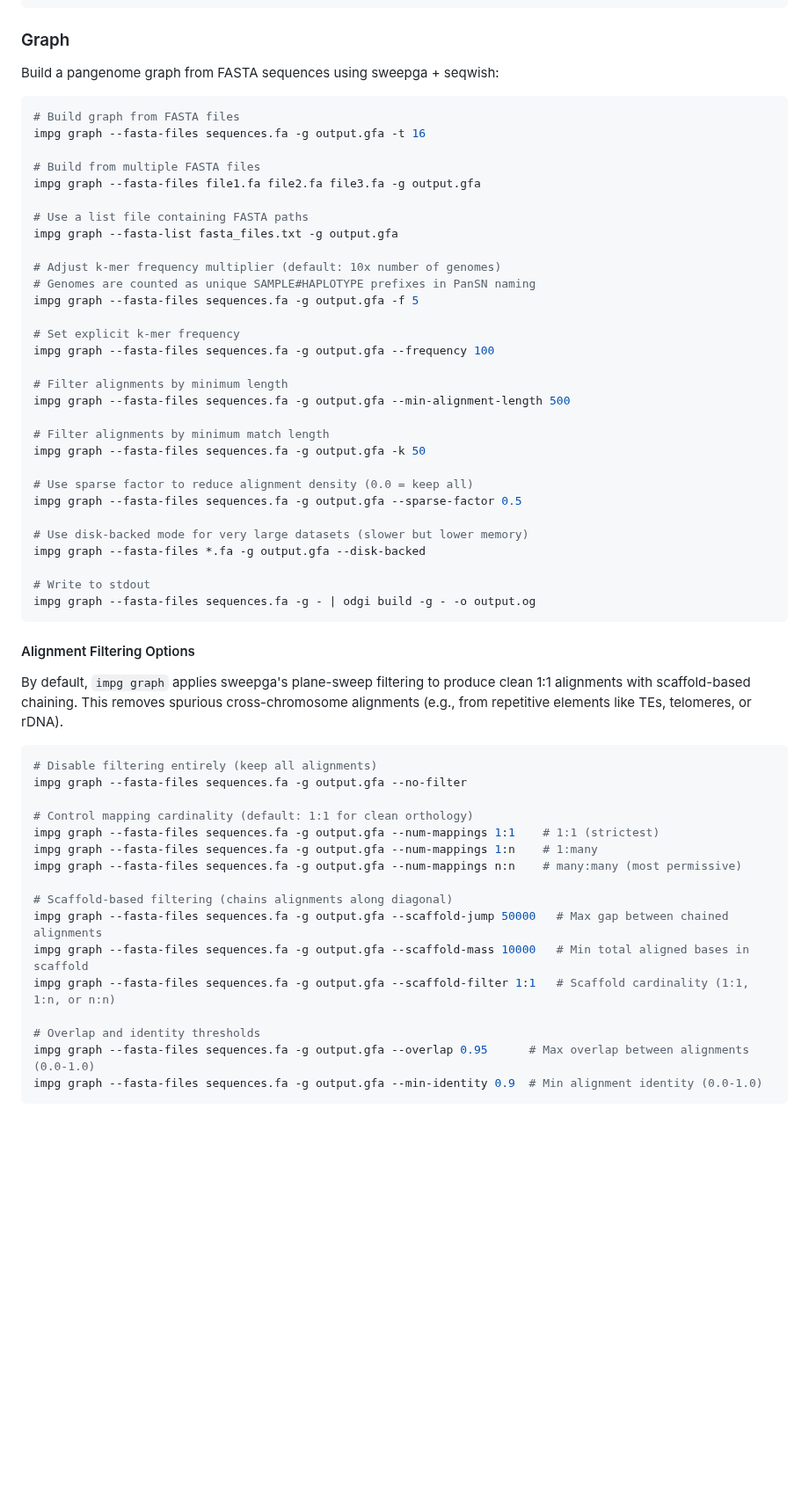
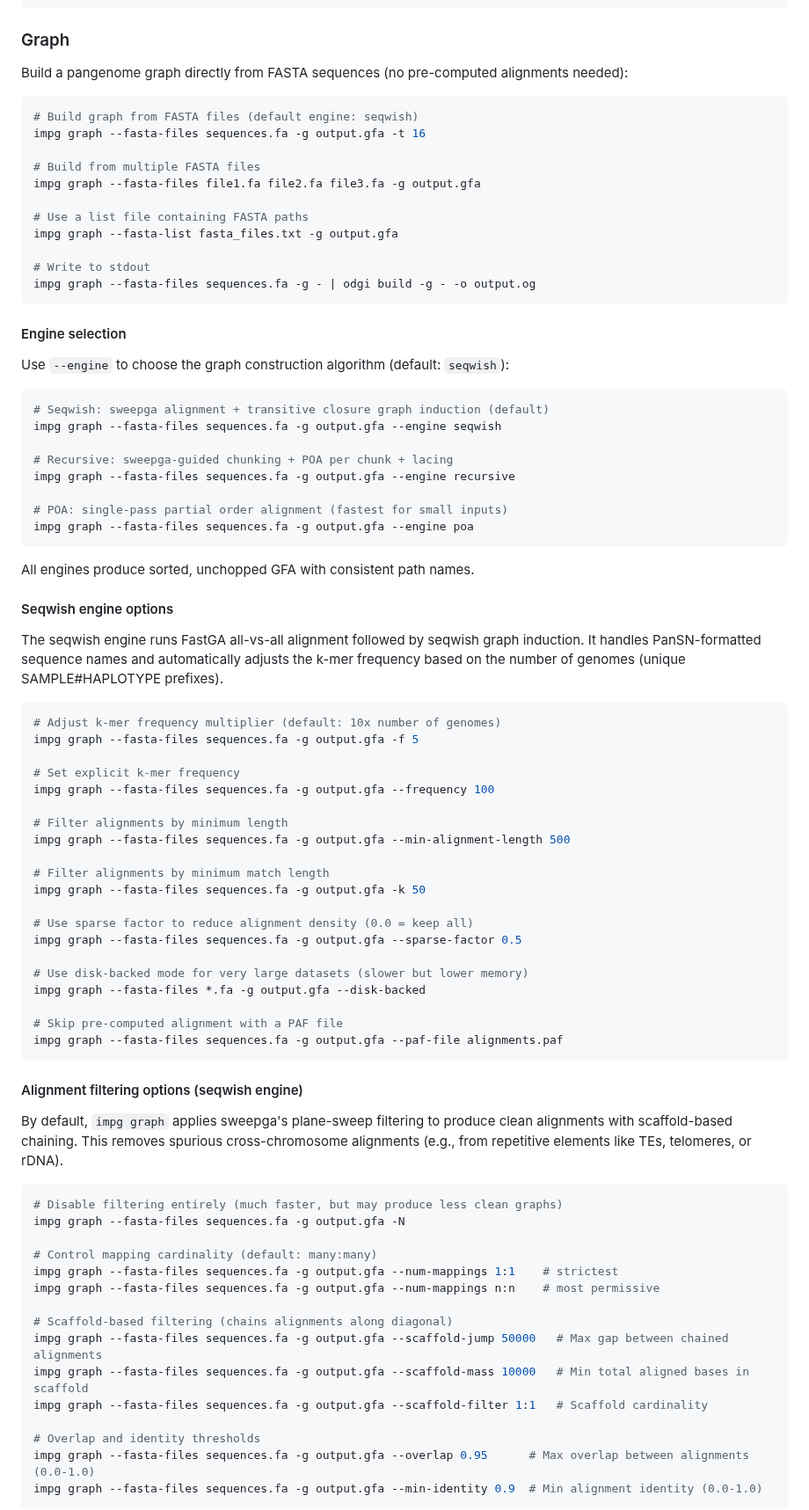
Before and after one commit to pangenome/impg, a Markdown page: README.md, the part around one of its changes. Shown at 88% size. Drawn GitHub-style; blank space fills up the shorter version.

Commit message:
docs: update README with GFA engine selection and usage examples

````diff
--- a/README.md
+++ b/README.md
@@ -396,10 +431,10 @@ odgi unchop -i combined.fix.gfa -o - -t 16 | \
 
 ### Graph
 
-Build a pangenome graph from FASTA sequences using sweepga + seqwish:
+Build a pangenome graph directly from FASTA sequences (no pre-computed alignments needed):
 
 ```bash
-# Build graph from FASTA files
+# Build graph from FASTA files (default engine: seqwish)
 impg graph --fasta-files sequences.fa -g output.gfa -t 16
 
 # Build from multiple FASTA files
@@ -408,8 +443,33 @@ impg graph --fasta-files file1.fa file2.fa file3.fa -g output.gfa
 # Use a list file containing FASTA paths
 impg graph --fasta-list fasta_files.txt -g output.gfa
 
+# Write to stdout
+impg graph --fasta-files sequences.fa -g - | odgi build -g - -o output.og
+```
+
+#### Engine selection
+
+Use `--engine` to choose the graph construction algorithm (default: `seqwish`):
+
+```bash
+# Seqwish: sweepga alignment + transitive closure graph induction (default)
+impg graph --fasta-files sequences.fa -g output.gfa --engine seqwish
+
+# Recursive: sweepga-guided chunking + POA per chunk + lacing
+impg graph --fasta-files sequences.fa -g output.gfa --engine recursive
+
+# POA: single-pass partial order alignment (fastest for small inputs)
+impg graph --fasta-files sequences.fa -g output.gfa --engine poa
+```
+
+All engines produce sorted, unchopped GFA with consistent path names.
+
+#### Seqwish engine options
+
+The seqwish engine runs FastGA all-vs-all alignment followed by seqwish graph induction. It handles PanSN-formatted sequence names and automatically adjusts the k-mer frequency based on the number of genomes (unique SAMPLE#HAPLOTYPE prefixes).
+
+```bash
 # Adjust k-mer frequency multiplier (default: 10x number of genomes)
-# Genomes are counted as unique SAMPLE#HAPLOTYPE prefixes in PanSN naming
 impg graph --fasta-files sequences.fa -g output.gfa -f 5
 
 # Set explicit k-mer frequency
@@ -427,27 +487,26 @@ impg graph --fasta-files sequences.fa -g output.gfa --sparse-factor 0.5
 # Use disk-backed mode for very large datasets (slower but lower memory)
 impg graph --fasta-files *.fa -g output.gfa --disk-backed
 
-# Write to stdout
-impg graph --fasta-files sequences.fa -g - | odgi build -g - -o output.og
+# Skip pre-computed alignment with a PAF file
+impg graph --fasta-files sequences.fa -g output.gfa --paf-file alignments.paf
 ```
 
-#### Alignment Filtering Options
+#### Alignment filtering options (seqwish engine)
 
-By default, `impg graph` applies sweepga's plane-sweep filtering to produce clean 1:1 alignments with scaffold-based chaining. This removes spurious cross-chromosome alignments (e.g., from repetitive elements like TEs, telomeres, or rDNA).
+By default, `impg graph` applies sweepga's plane-sweep filtering to produce clean alignments with scaffold-based chaining. This removes spurious cross-chromosome alignments (e.g., from repetitive elements like TEs, telomeres, or rDNA).
 
 ```bash
-# Disable filtering entirely (keep all alignments)
-impg graph --fasta-files sequences.fa -g output.gfa --no-filter
+# Disable filtering entirely (much faster, but may produce less clean graphs)
+impg graph --fasta-files sequences.fa -g output.gfa -N
 
-# Control mapping cardinality (default: 1:1 for clean orthology)
-impg graph --fasta-files sequences.fa -g output.gfa --num-mappings 1:1    # 1:1 (strictest)
-impg graph --fasta-files sequences.fa -g output.gfa --num-mappings 1:n    # 1:many
-impg graph --fasta-files sequences.fa -g output.gfa --num-mappings n:n    # many:many (most permissive)
+# Control mapping cardinality (default: many:many)
+impg graph --fasta-files sequences.fa -g output.gfa --num-mappings 1:1    # strictest
+impg graph --fasta-files sequences.fa -g output.gfa --num-mappings n:n    # most permissive
 
 # Scaffold-based filtering (chains alignments along diagonal)
 impg graph --fasta-files sequences.fa -g output.gfa --scaffold-jump 50000   # Max gap between chained alignments
 impg graph --fasta-files sequences.fa -g output.gfa --scaffold-mass 10000   # Min total aligned bases in scaffold
-impg graph --fasta-files sequences.fa -g output.gfa --scaffold-filter 1:1   # Scaffold cardinality (1:1, 1:n, or n:n)
+impg graph --fasta-files sequences.fa -g output.gfa --scaffold-filter 1:1   # Scaffold cardinality
 
 # Overlap and identity thresholds
 impg graph --fasta-files sequences.fa -g output.gfa --overlap 0.95      # Max overlap between alignments (0.0-1.0)
````
Also changed, not shown: other parts of README.md (+56 -3 lines).
